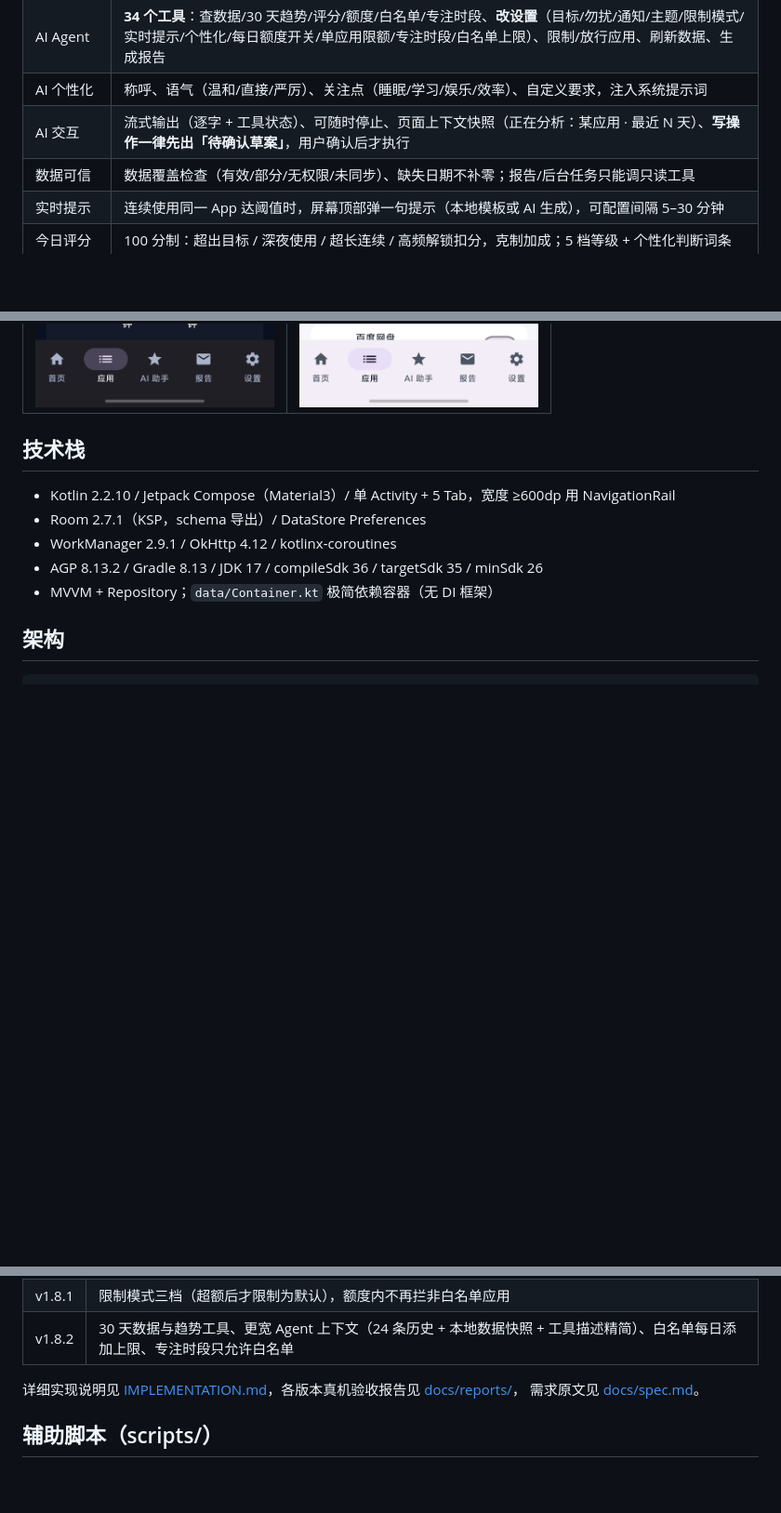
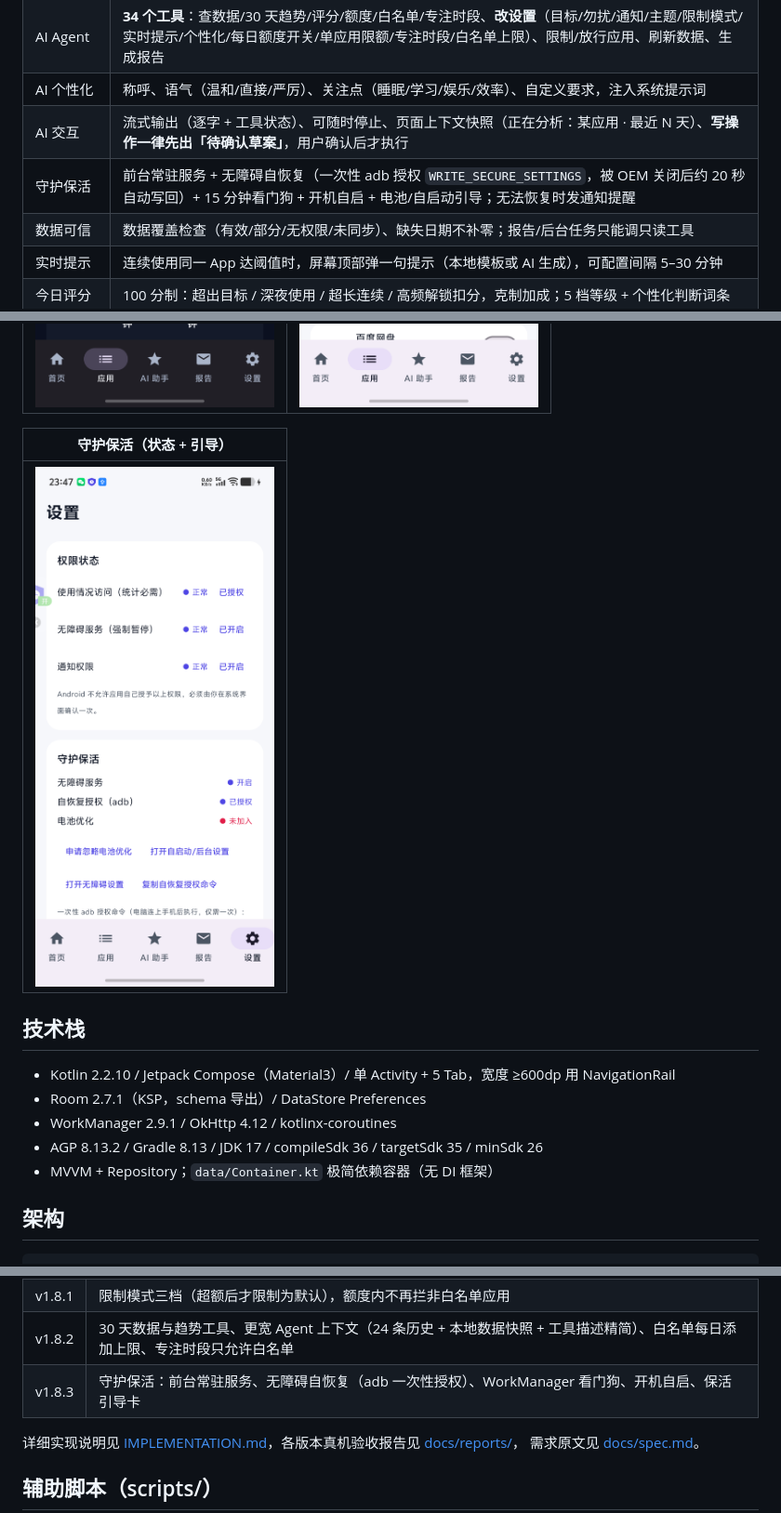
Before and after one commit to rockfox0/ai-usage-guard, a Markdown page: README.md, 3 parts joined by grey strips. Shown at 93% size. Rendered like a GitHub page; pictures changed too: docs/screenshots/11_keepalive_card.png (added); blank space fills up the shorter version.

```diff
--- a/README.md
+++ b/README.md
@@ -21,6 +21,7 @@
 | AI Agent | **34 个工具**：查数据/30 天趋势/评分/额度/白名单/专注时段、**改设置**（目标/勿扰/通知/主题/限制模式/实时提示/个性化/每日额度开关/单应用限额/专注时段/白名单上限）、限制/放行应用、刷新数据、生成报告 |
 | AI 个性化 | 称呼、语气（温和/直接/严厉）、关注点（睡眠/学习/娱乐/效率）、自定义要求，注入系统提示词 |
 | AI 交互 | 流式输出（逐字 + 工具状态）、可随时停止、页面上下文快照（正在分析：某应用 · 最近 N 天）、**写操作一律先出「待确认草案」**，用户确认后才执行 |
+| 守护保活 | 前台常驻服务 + 无障碍自恢复（一次性 adb 授权 `WRITE_SECURE_SETTINGS`，被 OEM 关闭后约 20 秒自动写回）+ 15 分钟看门狗 + 开机自启 + 电池/自启动引导；无法恢复时发通知提醒 |
 | 数据可信 | 数据覆盖检查（有效/部分/无权限/未同步）、缺失日期不补零；报告/后台任务只能调只读工具 |
 | 实时提示 | 连续使用同一 App 达阈值时，屏幕顶部弹一句提示（本地模板或 AI 生成），可配置间隔 5–30 分钟 |
 | 今日评分 | 100 分制：超出目标 / 深夜使用 / 超长连续 / 高频解锁扣分，克制加成；5 档等级 + 个性化判断词条 |
@@ -48,6 +49,10 @@
 | 单应用每日限额 | 白名单每日上限（超限被拒） |
 |---|---|
 | ![app limit](docs/screenshots/09_app_daily_limit.png) | ![whitelist limit](docs/screenshots/10_whitelist_daily_limit.png) |
+
+| 守护保活（状态 + 引导） |
+|---|
+| ![keepalive](docs/screenshots/11_keepalive_card.png) |
 
 ## 技术栈
 
@@ -151,6 +156,7 @@ adb shell settings put secure accessibility_enabled 1
 | v1.8 | 全局每日额度 + 单应用每日限额（额度内全放行、超额后仅白名单）、额度查询工具、DB v4 |
 | v1.8.1 | 限制模式三档（超额后才限制为默认），额度内不再拦非白名单应用 |
 | v1.8.2 | 30 天数据与趋势工具、更宽 Agent 上下文（24 条历史 + 本地数据快照 + 工具描述精简）、白名单每日添加上限、专注时段只允许白名单 |
+| v1.8.3 | 守护保活：前台常驻服务、无障碍自恢复（adb 一次性授权）、WorkManager 看门狗、开机自启、保活引导卡 |
 
 详细实现说明见 [IMPLEMENTATION.md](IMPLEMENTATION.md)，各版本真机验收报告见 [docs/reports/](docs/reports/)，
 需求原文见 [docs/spec.md](docs/spec.md)。
```
Also changed, not shown: other parts of README.md (+1 -0 lines), IMPLEMENTATION.md (+11 -0 lines), docs/reports/report_v1.8.3_keepalive.md (added, +41 -0 lines), 12 other files.
